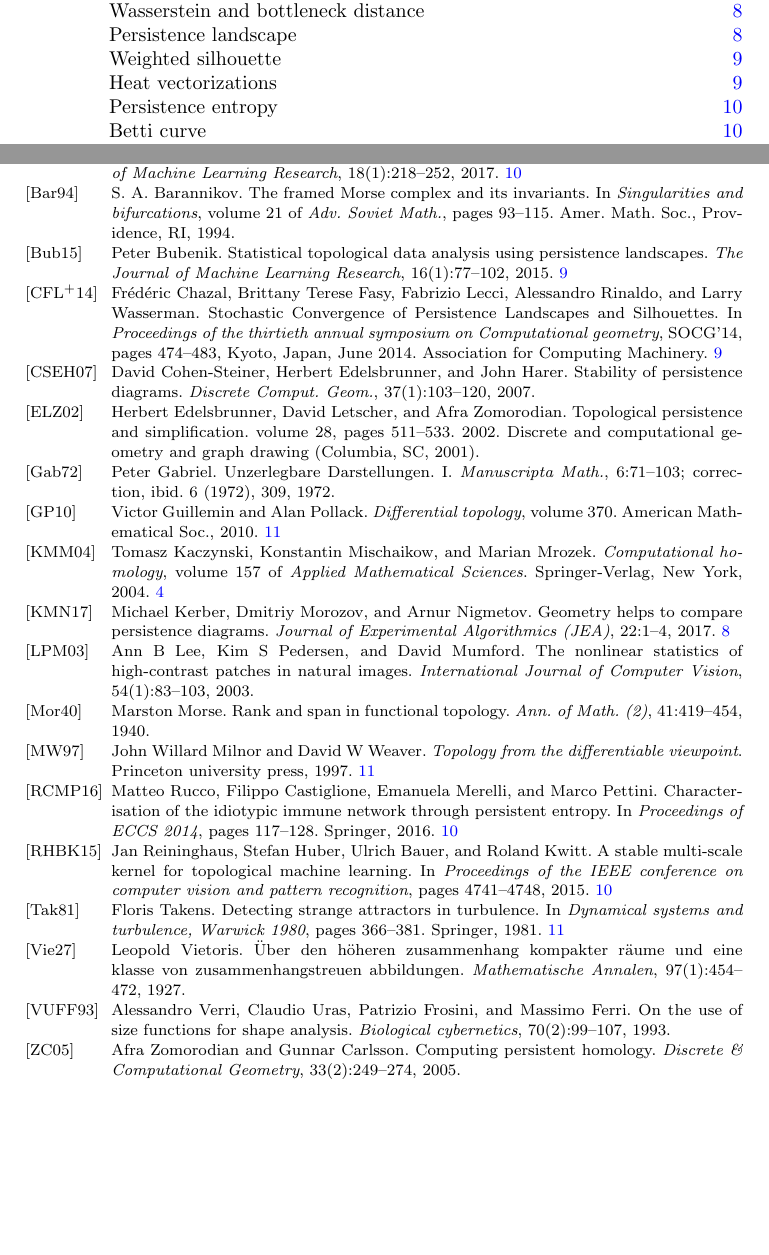
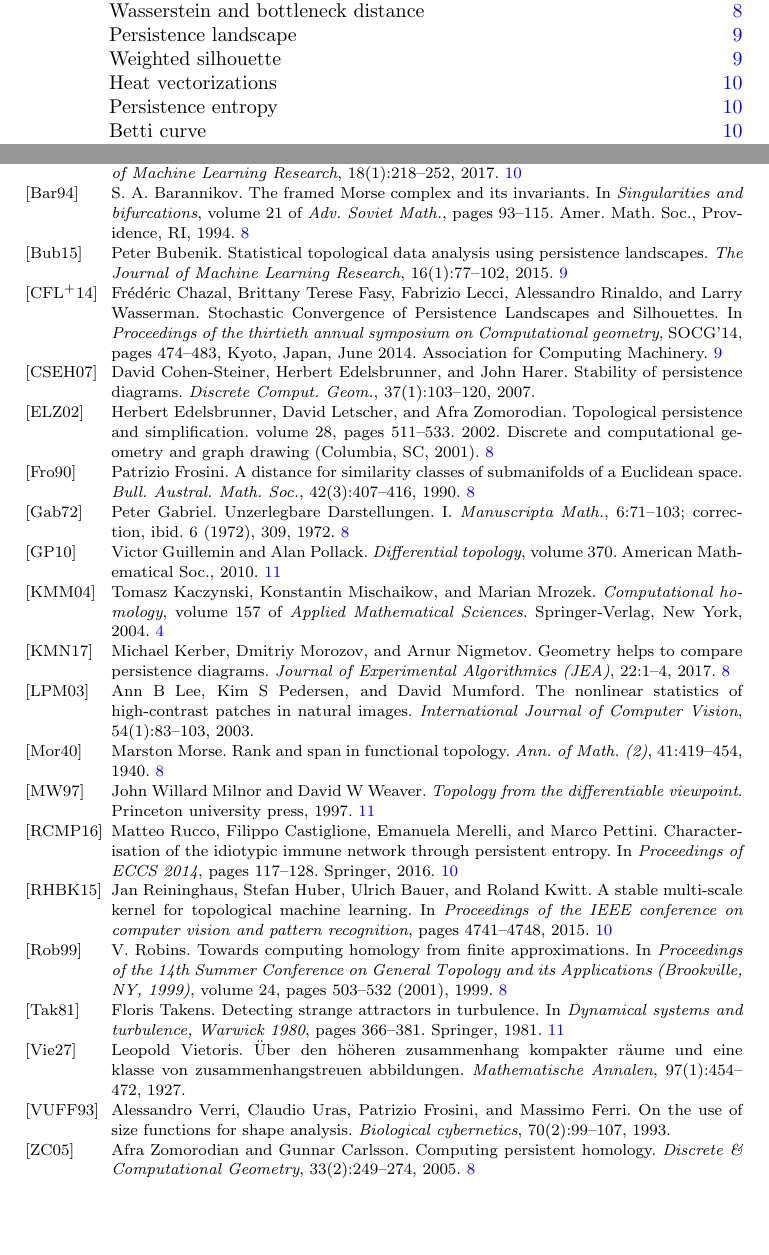
Before and after one commit to giotto-ai/giotto-tda, a LaTeX paper (doc/theory/glossary.tex, which reads doc/theory/bibliography.bib): two parts of pages 1 and 12 of 12, joined at a grey line, cut so that both start at the same text, the shorter picture padded with empty space. Compiled offline with pdfLaTeX.

Commit message:
Add more citations

```diff
--- a/doc/theory/bibliography.bib
+++ b/doc/theory/bibliography.bib
@@ -54,3 +52,12 @@
 	URL = {https://doi.org/10.1007/BF01298413},
 }
 
+@article {frosini1990shapes,
+	AUTHOR = {Frosini, Patrizio},
+	TITLE = {A distance for similarity classes of submanifolds of a
+	{E}uclidean space},
+	JOURNAL = {Bull. Austral. Math. Soc.},
+	FJOURNAL = {Bulletin of the Australian Mathematical Society},
+	VOLUME = {42},
+	YEAR = {1990},
+	NUMBER = {3},
@@ -66,3 +82,8 @@
 	MRCLASS = {57R45},
 	MRNUMBER = {1310596},
 	MRREVIEWER = {Louis Funar},
+}
+
+@inproceedings {robins1999approximations,
+	AUTHOR = {Robins, V.},
+	TITLE = {Towards computing homology from finite approximations},
@@ -68,0 +94,4 @@
+	VOLUME = {24},
+	YEAR = {1999},
+	NUMBER = {Summer},
+	PAGES = {503--532 (2001)},
--- a/doc/theory/glossary.tex
+++ b/doc/theory/glossary.tex
@@ -638,11 +641,11 @@ pdfpagelabels]{hyperref}
 	\nocite{gabriel72decomposition}
 	\nocite{verri1993use}
 	\nocite{barannikov1994morse}
+	\nocite{robins1999approximations}
 	\nocite{edelsbrunner2002simplification}
 	\nocite{lee2003nonlinear}
 	\nocite{zomorodian2005computing}
 	\nocite{cohen-steiner2007stability}
-	% vanessa robins PhD thesis
 
 	\bibliography{bibliography}{}
 	\bibliographystyle{alpha}
```
Also changed, not shown: doc/theory/bibliography.bib (21 more changed lines), doc/theory/glossary.tex (3 more changed lines).
